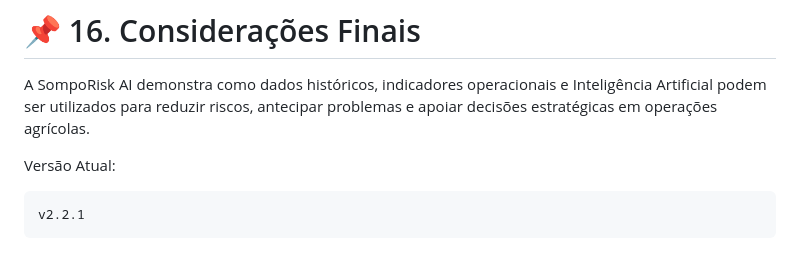
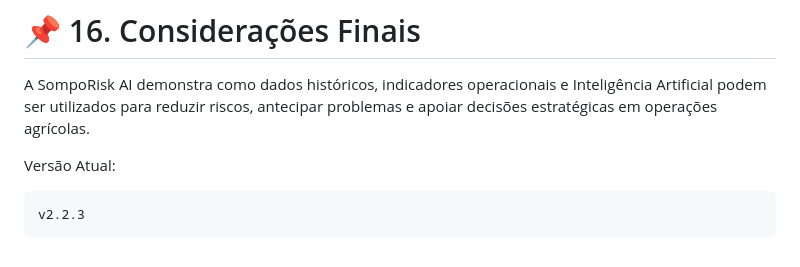
Before and after one commit to renansouz/maia-intelligence-NEXT, a Markdown page: README.md, the part around the change. Drawn GitHub-style.

````diff
--- a/README.md
+++ b/README.md
@@ -337,5 +337,5 @@ A SompoRisk AI demonstra como dados históricos, indicadores operacionais e Inte
 Versão Atual:
 
 ```txt
-v2.2.1
+v2.2.3
 ```
````
Also changed, not shown: docs/README-DOCS.md (+0 -6 lines).
